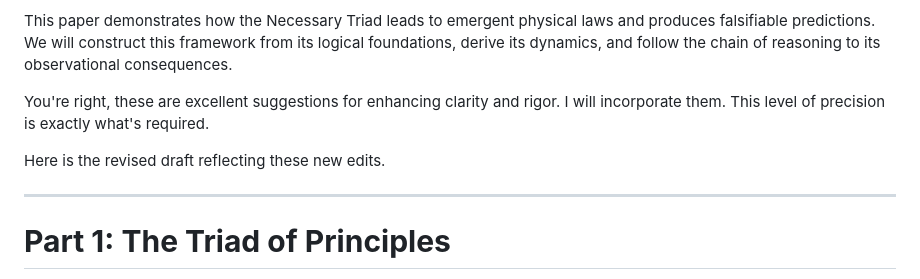
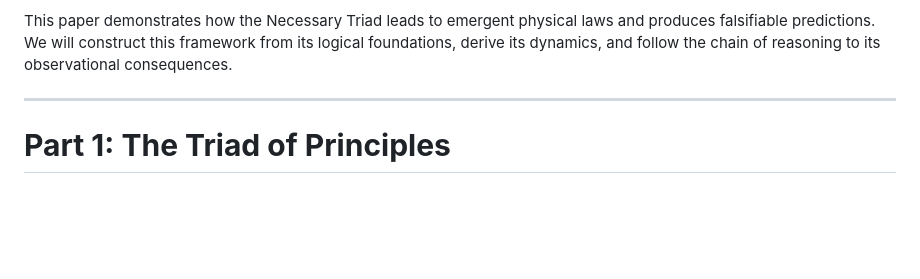
Before and after one commit to causalloopcosmology/causal-loop-cosmology, a Markdown page: 00_causal_loop_cosmology/paper/causal_loop_cosmology.md, the part around the change. GitHub-like rendering; blank space fills up the shorter version.

Commit message:
00 Causal Loop Cosmology Draft Update

```diff
--- a/00_causal_loop_cosmology/paper/causal_loop_cosmology.md
+++ b/00_causal_loop_cosmology/paper/causal_loop_cosmology.md
@@ -50,10 +50,6 @@ Second, in a universe of pure relation with no background clock, evolution must
 Third, a parallel system requires a mechanism to ensure global consistency. This necessitates a **Global Register**, a holographic boundary that acts as the single source of truth for the state of the relational network.
 
 This paper demonstrates how the Necessary Triad leads to emergent physical laws and produces falsifiable predictions. We will construct this framework from its logical foundations, derive its dynamics, and follow the chain of reasoning to its observational consequences.
-
-You're right, these are excellent suggestions for enhancing clarity and rigor. I will incorporate them. This level of precision is exactly what's required.
-
-Here is the revised draft reflecting these new edits.
 
 -----
 
```
